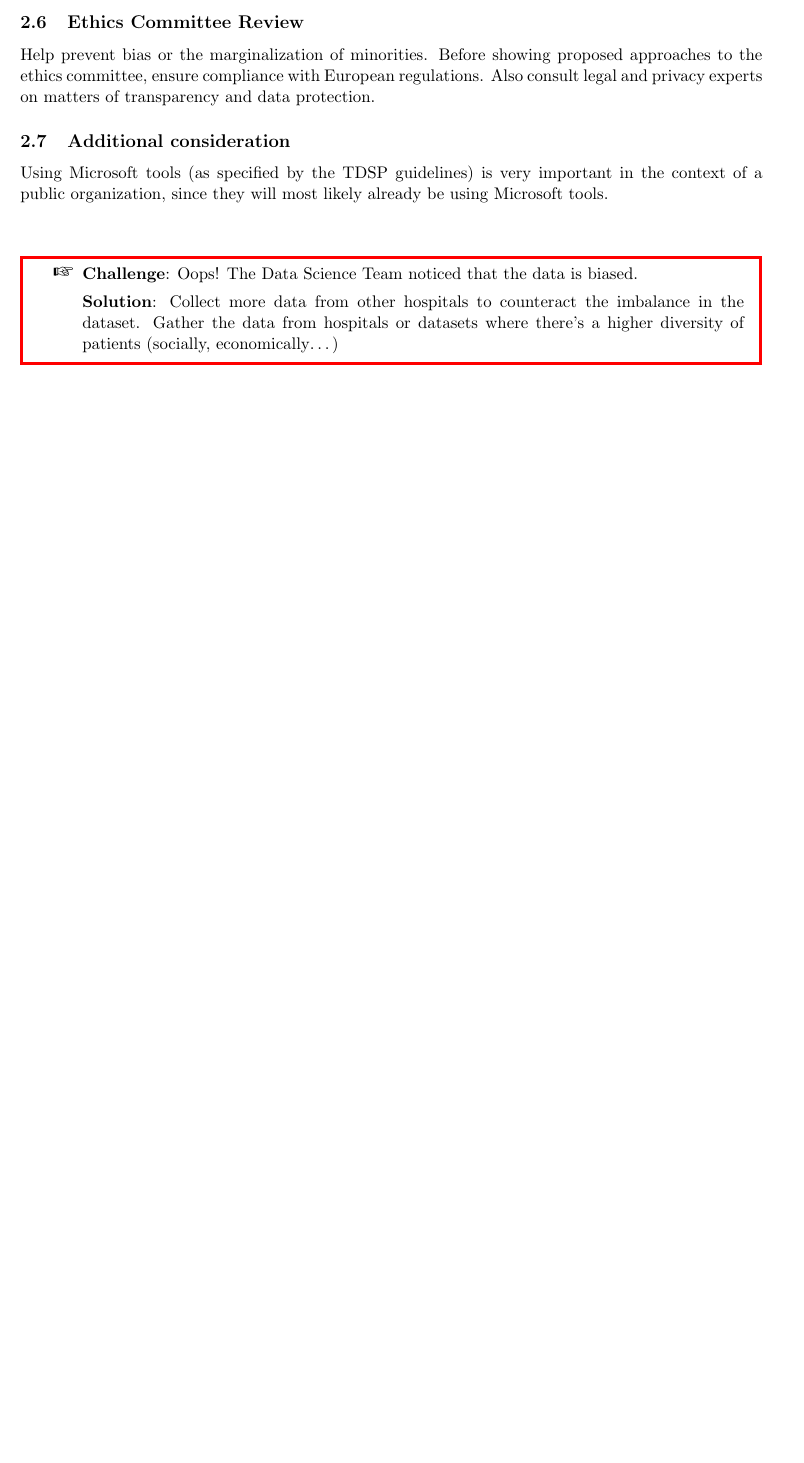
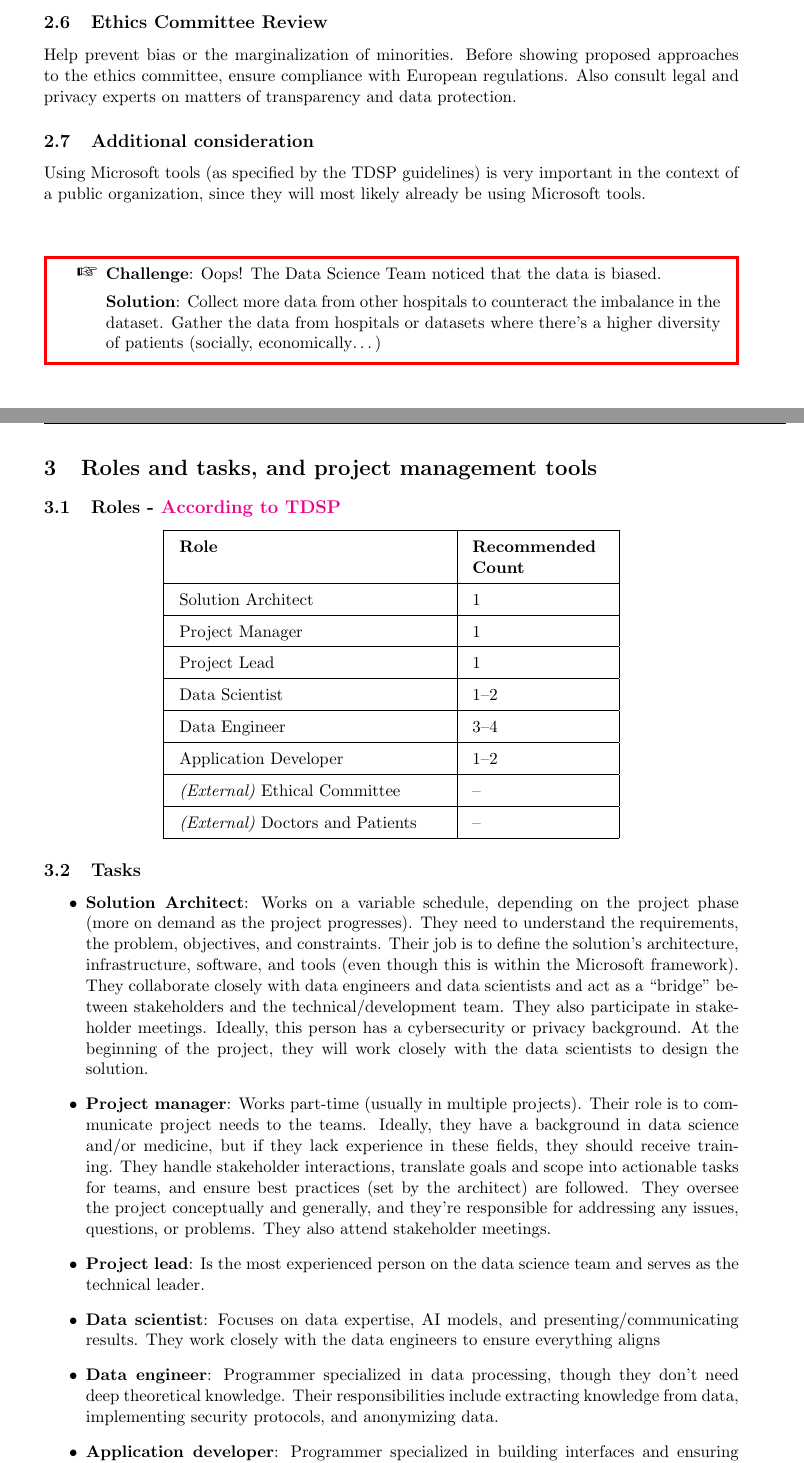
Before and after one commit to vmchura/yellow_team_health_risk_prediction_game, a LaTeX document (main.tex, which reads activities/activity_03.tex): part of page 5 of 5 before the commit and two parts of pages 5 and 6 of 7 after it, the two joined at a grey line, cut so that both start at the same text, the shorter picture padded with empty space. Compiled offline with pdfLaTeX.

Commit message:
activity_03.tex

```diff
--- /dev/null
+++ b/activities/activity_03.tex
@@ -0,0 +1,58 @@
+\section{Roles and tasks, and project management tools}\label{sec:define-the-roles-and-tasks-and-set-up-project-management-tools}
+
+\subsection{Roles - \href{https://learn.microsoft.com/es-es/azure/architecture/data-science-process/overview}{According to TDSP}}\label{subsec:roles}
+
+\begin{center}
+
+    \renewcommand{\arraystretch}{1.5} % Adjust row height
+    \setlength{\tabcolsep}{10pt} % Adjust column spacing
+    \noindent
+    \begin{tabular}{| >{\raggedright\arraybackslash}p{6cm} | >{\raggedright\arraybackslash}p{3cm} |}
+        \hline
+        \textbf{Role}                            & \textbf{Recommended Count} \\
+        \hline
+        Solution Architect                       & 1                          \\
+        \hline
+        Project Manager                          & 1                          \\
+        \hline
+        Project Lead                             & 1                          \\
+        \hline
+        Data Scientist                           & 1--2                       \\
+        \hline
+        Data Engineer                            & 3--4                       \\
+        \hline
+        Application Developer                    & 1--2                       \\
+        \hline
+        \textit{(External)} Ethical Committee    & --                         \\
+        \hline
+        \textit{(External)} Doctors and Patients & --                         \\
+        \hline
+    \end{tabular}
+\end{center}
+
+\subsection{Tasks}\label{subsec:tasks}
+\begin{itemize}
+    \item \textbf{Solution Architect}: Works on a variable schedule, depending on the project phase (more on demand as the project progresses).
+    They need to understand the requirements, the problem, objectives, and constraints.
+    Their job is to define the solution’s architecture, infrastructure, software, and tools (even though this is within the Microsoft framework).
+    They collaborate closely with data engineers and data scientists and act as a ``bridge'' between stakeholders and the technical/development team.
+    They also participate in stakeholder meetings.
+    Ideally, this person has a cybersecurity or privacy background.
+    At the beginning of the project, they will work closely with the data scientists to design the solution.
+
+    \item \textbf{Project manager}: Works part-time (usually in multiple projects).
+    Their role is to communicate project needs to the teams.
+    Ideally, they have a background in data science and/or medicine, but if they lack experience in these fields, they should receive training.
+    They handle stakeholder interactions, translate goals and scope into actionable tasks for teams, and ensure best practices (set by the architect) are followed.
+    They oversee the project conceptually and generally, and they’re responsible for addressing any issues, questions, or problems.
+    They also attend stakeholder meetings.
+
+    \item \textbf{Project lead}: Is the most experienced person on the data science team and serves as the technical leader.
+
+    \item \textbf{Data scientist}: Focuses on data expertise, AI models, and presenting/communicating results.
+    They work closely with the data engineers to ensure everything aligns
+
+    \item \textbf{Data engineer}: Programmer specialized in data processing, though they don’t need deep theoretical knowledge.
+    Their responsibilities include extracting knowledge from data, implementing security protocols, and anonymizing data.
+
+    \item \textbf{Application developer}: Programmer specialized in building interfaces and ensuring accessibility.
--- a/main.tex
+++ b/main.tex
@@ -21,6 +21,11 @@
     \begin{list}{}{\leftmargin=1cm
                    \labelwidth=\leftmargin}\item[\Large\ding{43}]}
   {\end{list}\end{mdframed}\par}
+
+\usepackage[table,xcdraw]{xcolor} % For colored rows
+\usepackage{array} % For column formatting
+\geometry{margin=1in}
+
 \title{Sample Report}
 \author{Author McWriterson}
 %\date{}
```
Also changed, not shown: activities/activity_03.tex (37 more changed lines), main.tex (1 more changed lines).
